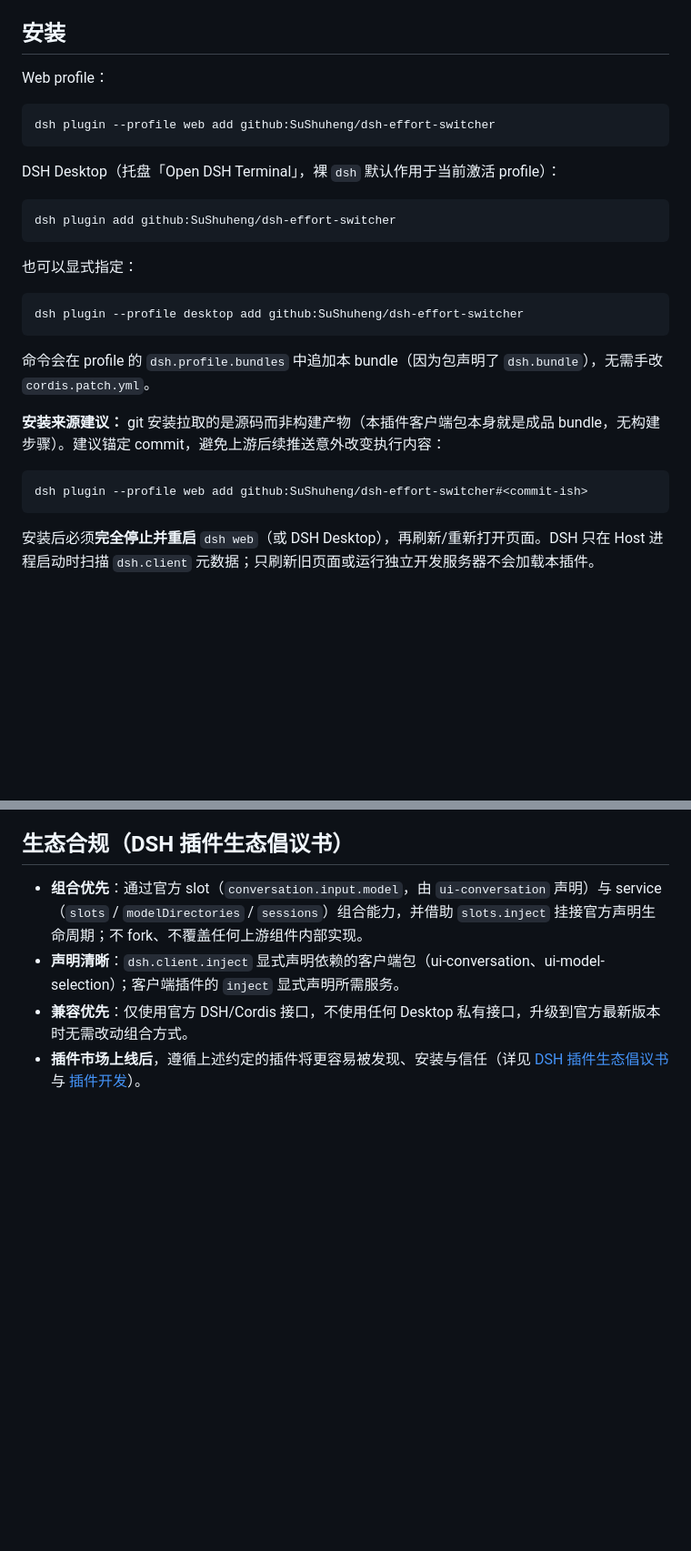
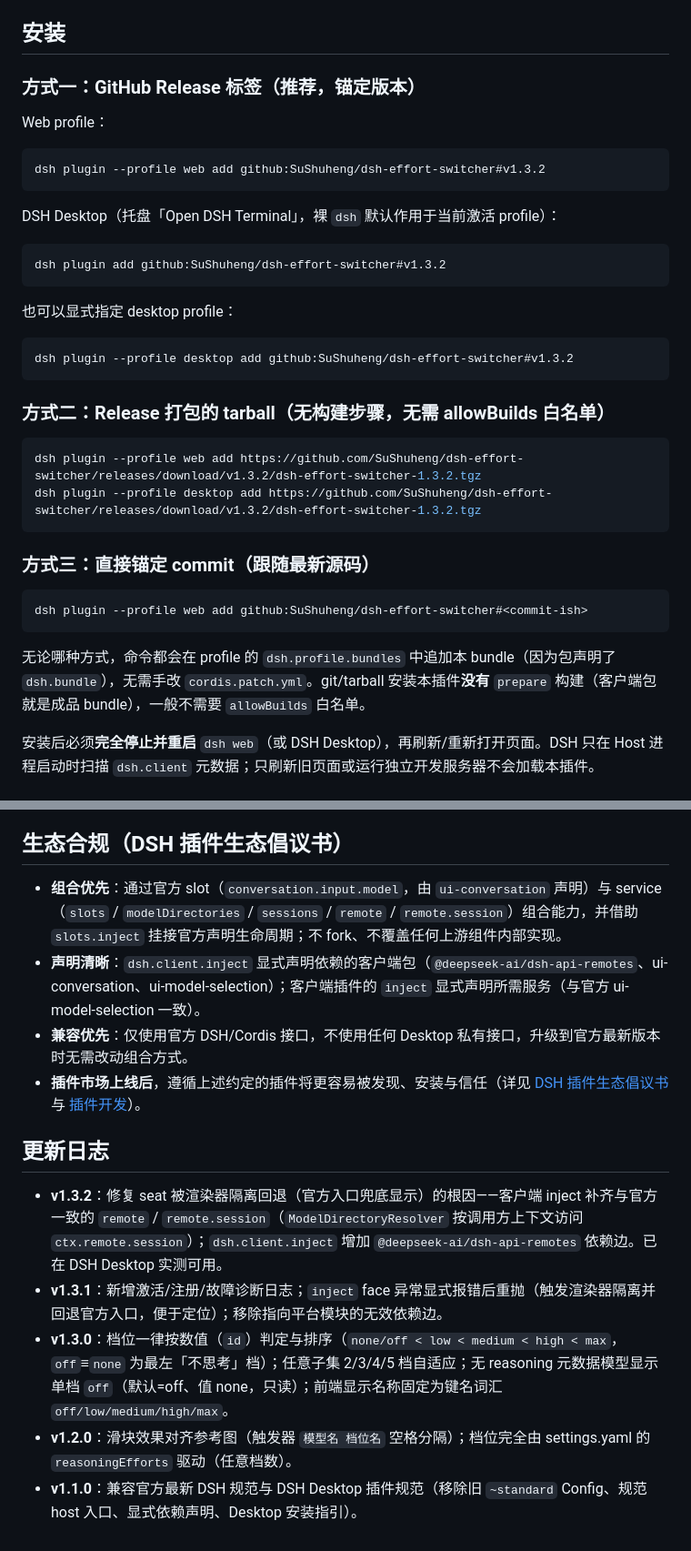
Before and after one commit to SuShuheng/dsh-thinking-effort-slide-bar, a Markdown page: README.md, 2 parts joined by grey strips. Shown at 91% size. Drawn GitHub-style; blank space fills up the shorter version.

Commit message:
文档与发布：安装命令锚定 v1.3.2、新增 Release 说明与更新日志

````diff
--- a/README.md
+++ b/README.md
@@ -67,31 +67,40 @@ llm-pi-ai:
 
 ## 安装
 
+### 方式一：GitHub Release 标签（推荐，锚定版本）
+
 Web profile：
 
 ```powershell
-dsh plugin --profile web add github:SuShuheng/dsh-effort-switcher
+dsh plugin --profile web add github:SuShuheng/dsh-effort-switcher#v1.3.2
 ```
 
 DSH Desktop（托盘「Open DSH Terminal」，裸 `dsh` 默认作用于当前激活 profile）：
 
 ```powershell
-dsh plugin add github:SuShuheng/dsh-effort-switcher
+dsh plugin add github:SuShuheng/dsh-effort-switcher#v1.3.2
 ```
 
-也可以显式指定：
+也可以显式指定 desktop profile：
 
 ```powershell
-dsh plugin --profile desktop add github:SuShuheng/dsh-effort-switcher
+dsh plugin --profile desktop add github:SuShuheng/dsh-effort-switcher#v1.3.2
 ```
 
-命令会在 profile 的 `dsh.profile.bundles` 中追加本 bundle（因为包声明了 `dsh.bundle`），无需手改 `cordis.patch.yml`。
+### 方式二：Release 打包的 tarball（无构建步骤，无需 allowBuilds 白名单）
 
-**安装来源建议：** git 安装拉取的是源码而非构建产物（本插件客户端包本身就是成品 bundle，无构建步骤）。建议锚定 commit，避免上游后续推送意外改变执行内容：
+```powershell
+dsh plugin --profile web add https://github.com/SuShuheng/dsh-effort-switcher/releases/download/v1.3.2/dsh-effort-switcher-1.3.2.tgz
+dsh plugin --profile desktop add https://github.com/SuShuheng/dsh-effort-switcher/releases/download/v1.3.2/dsh-effort-switcher-1.3.2.tgz
+```
+
+### 方式三：直接锚定 commit（跟随最新源码）
 
 ```powershell
 dsh plugin --profile web add github:SuShuheng/dsh-effort-switcher#<commit-ish>
 ```
+
+无论哪种方式，命令都会在 profile 的 `dsh.profile.bundles` 中追加本 bundle（因为包声明了 `dsh.bundle`），无需手改 `cordis.patch.yml`。git/tarball 安装本插件**没有** `prepare` 构建（客户端包就是成品 bundle），一般不需要 `allowBuilds` 白名单。
 
 安装后必须**完全停止并重启** `dsh web`（或 DSH Desktop），再刷新/重新打开页面。DSH 只在 Host 进程启动时扫描 `dsh.client` 元数据；只刷新旧页面或运行独立开发服务器不会加载本插件。
 
@@ -166,7 +175,15 @@ README.md          安装与合规说明。
 
 ## 生态合规（DSH 插件生态倡议书）
 
-- **组合优先**：通过官方 slot（`conversation.input.model`，由 `ui-conversation` 声明）与 service（`slots` / `modelDirectories` / `sessions`）组合能力，并借助 `slots.inject` 挂接官方声明生命周期；不 fork、不覆盖任何上游组件内部实现。
-- **声明清晰**：`dsh.client.inject` 显式声明依赖的客户端包（ui-conversation、ui-model-selection）；客户端插件的 `inject` 显式声明所需服务。
+- **组合优先**：通过官方 slot（`conversation.input.model`，由 `ui-conversation` 声明）与 service（`slots` / `modelDirectories` / `sessions` / `remote` / `remote.session`）组合能力，并借助 `slots.inject` 挂接官方声明生命周期；不 fork、不覆盖任何上游组件内部实现。
+- **声明清晰**：`dsh.client.inject` 显式声明依赖的客户端包（`@deepseek-ai/dsh-api-remotes`、ui-conversation、ui-model-selection）；客户端插件的 `inject` 显式声明所需服务（与官方 ui-model-selection 一致）。
 - **兼容优先**：仅使用官方 DSH/Cordis 接口，不使用任何 Desktop 私有接口，升级到官方最新版本时无需改动组合方式。
 - **插件市场上线后**，遵循上述约定的插件将更容易被发现、安装与信任（详见 [DSH 插件生态倡议书](https://github.com/anywhere-labs/dsh-desktop/blob/master/docs/plugin-ecosystem.md) 与 [插件开发](https://github.com/anywhere-labs/dsh-desktop/blob/master/docs/plugin-development.md)）。
+
+## 更新日志
+
+- **v1.3.2**：修复 seat 被渲染器隔离回退（官方入口兜底显示）的根因——客户端 inject 补齐与官方一致的 `remote` / `remote.session`（`ModelDirectoryResolver` 按调用方上下文访问 `ctx.remote.session`）；`dsh.client.inject` 增加 `@deepseek-ai/dsh-api-remotes` 依赖边。已在 DSH Desktop 实测可用。
+- **v1.3.1**：新增激活/注册/故障诊断日志；`inject` face 异常显式报错后重抛（触发渲染器隔离并回退官方入口，便于定位）；移除指向平台模块的无效依赖边。
+- **v1.3.0**：档位一律按数值（`id`）判定与排序（`none/off < low < medium < high < max`，`off`≡`none` 为最左「不思考」档）；任意子集 2/3/4/5 档自适应；无 reasoning 元数据模型显示单档 `off`（默认=off、值 none，只读）；前端显示名称固定为键名词汇 `off/low/medium/high/max`。
+- **v1.2.0**：滑块效果对齐参考图（触发器 `模型名 档位名` 空格分隔）；档位完全由 settings.yaml 的 `reasoningEfforts` 驱动（任意档数）。
+- **v1.1.0**：兼容官方最新 DSH 规范与 DSH Desktop 插件规范（移除旧 `~standard` Config、规范 host 入口、显式依赖声明、Desktop 安装指引）。
````
Also changed, not shown: other parts of README.md (+3 -3 lines).
